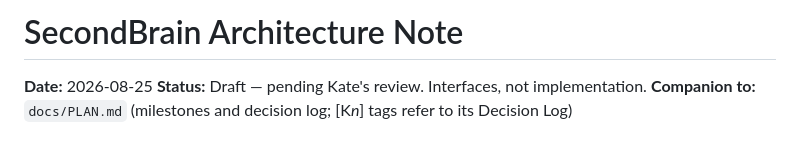
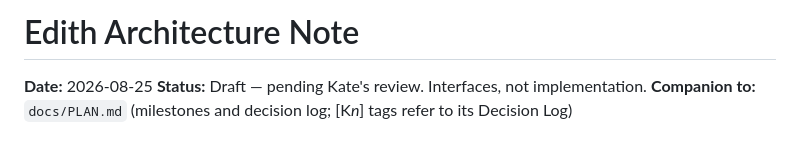
Before and after one commit to Rchari1/Edith, a Markdown page: docs/ARCHITECTURE.md, the part around the change. Drawn GitHub-style.

```diff
--- a/docs/ARCHITECTURE.md
+++ b/docs/ARCHITECTURE.md
@@ -1,4 +1,4 @@
-# SecondBrain Architecture Note
+# Edith Architecture Note
 
 **Date:** 2026-08-25
 **Status:** Draft — pending Kate's review. Interfaces, not implementation.
```
Also changed, not shown: docs/PLAN.md (+2 -2 lines).
